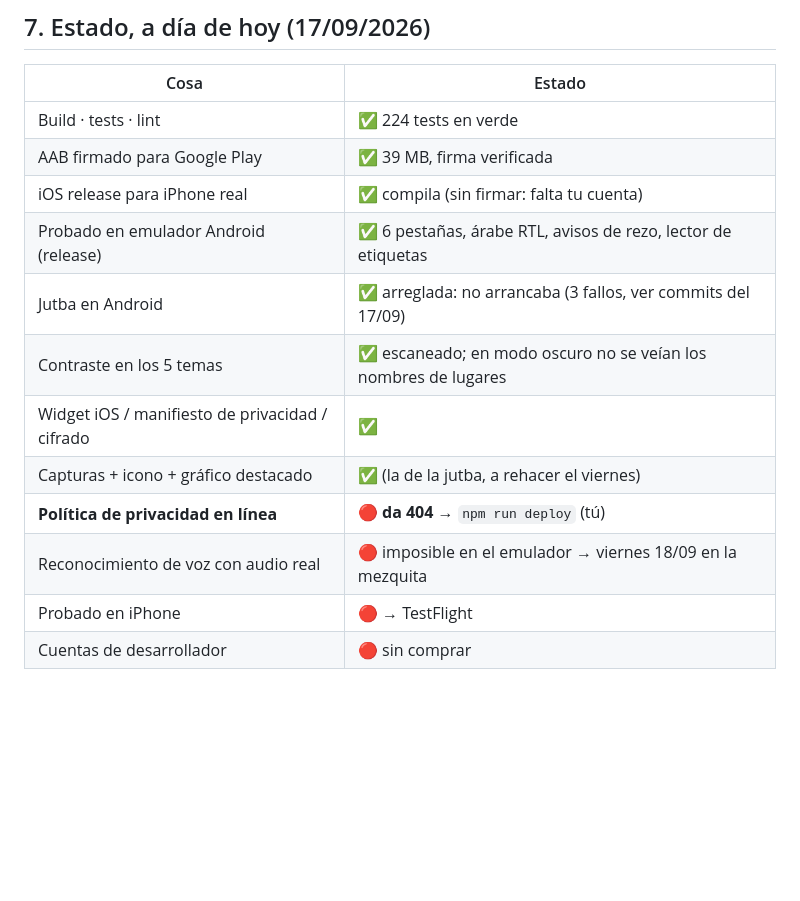
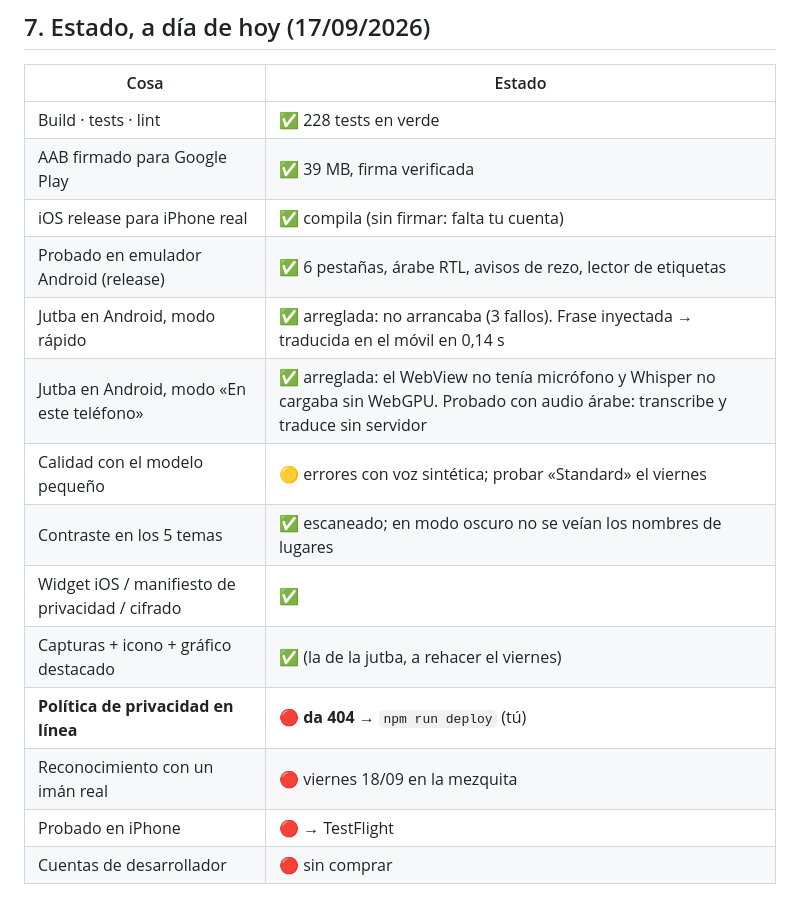
Before and after one commit to 2troll/Halal-Kansai, a Markdown page: docs/TIENDAS-FICHAS.md, the part around the change. Drawn GitHub-style; blank space fills up the shorter version.

Commit message:
docs(tiendas): estado tras probar los dos modos de la jutba en Android
Co-Authored-By: Claude Opus 5 (1M context) <noreply@anthropic.com>

```diff
--- a/docs/TIENDAS-FICHAS.md
+++ b/docs/TIENDAS-FICHAS.md
@@ -258,16 +258,18 @@ Luego TestFlight → grupo externo → enlace público → a la gente con iPhone
 
 | Cosa | Estado |
 |---|---|
-| Build · tests · lint | ✅ 224 tests en verde |
+| Build · tests · lint | ✅ 228 tests en verde |
 | AAB firmado para Google Play | ✅ 39 MB, firma verificada |
 | iOS release para iPhone real | ✅ compila (sin firmar: falta tu cuenta) |
 | Probado en emulador Android (release) | ✅ 6 pestañas, árabe RTL, avisos de rezo, lector de etiquetas |
-| Jutba en Android | ✅ arreglada: no arrancaba (3 fallos, ver commits del 17/09) |
+| Jutba en Android, modo rápido | ✅ arreglada: no arrancaba (3 fallos). Frase inyectada → traducida en el móvil en 0,14 s |
+| Jutba en Android, modo «En este teléfono» | ✅ arreglada: el WebView no tenía micrófono y Whisper no cargaba sin WebGPU. Probado con audio árabe: transcribe y traduce sin servidor |
+| Calidad con el modelo pequeño | 🟡 errores con voz sintética; probar «Standard» el viernes |
 | Contraste en los 5 temas | ✅ escaneado; en modo oscuro no se veían los nombres de lugares |
 | Widget iOS / manifiesto de privacidad / cifrado | ✅ |
 | Capturas + icono + gráfico destacado | ✅ (la de la jutba, a rehacer el viernes) |
 | **Política de privacidad en línea** | 🔴 **da 404** → `npm run deploy` (tú) |
-| Reconocimiento de voz con audio real | 🔴 imposible en el emulador → viernes 18/09 en la mezquita |
+| Reconocimiento con un imán real | 🔴 viernes 18/09 en la mezquita |
 | Probado en iPhone | 🔴 → TestFlight |
 | Cuentas de desarrollador | 🔴 sin comprar |
 
```
